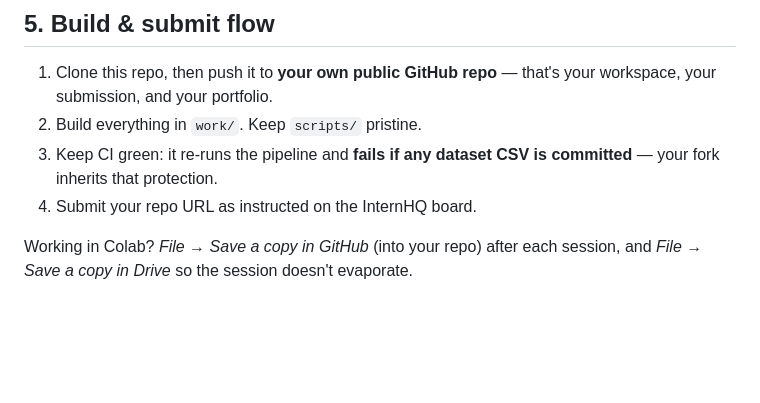
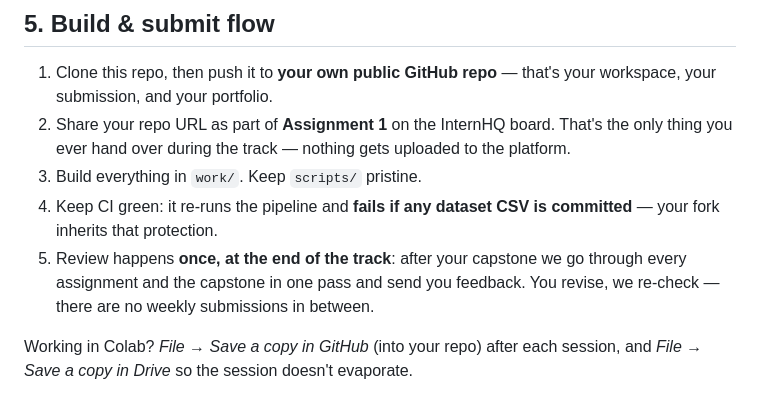
Before and after one commit to ShlokNoval/Flyrank-Internship, a Markdown page: GUIDE.md, the part around the change. Rendered like a GitHub page; blank space fills up the shorter version.

```diff
--- a/GUIDE.md
+++ b/GUIDE.md
@@ -84,10 +84,14 @@ this repo is the technical foundation they all build on.
 
 1. Clone this repo, then push it to **your own public GitHub repo** — that's your workspace,
    your submission, and your portfolio.
-2. Build everything in `work/`. Keep `scripts/` pristine.
-3. Keep CI green: it re-runs the pipeline and **fails if any dataset CSV is committed** —
+2. Share your repo URL as part of **Assignment 1** on the InternHQ board. That's the only thing
+   you ever hand over during the track — nothing gets uploaded to the platform.
+3. Build everything in `work/`. Keep `scripts/` pristine.
+4. Keep CI green: it re-runs the pipeline and **fails if any dataset CSV is committed** —
    your fork inherits that protection.
-4. Submit your repo URL as instructed on the InternHQ board.
+5. Review happens **once, at the end of the track**: after your capstone we go through every
+   assignment and the capstone in one pass and send you feedback. You revise, we re-check —
+   there are no weekly submissions in between.
 
 Working in Colab? *File → Save a copy in GitHub* (into your repo) after each session, and
 *File → Save a copy in Drive* so the session doesn't evaporate.
```
Also changed, not shown: README.md (+3 -2 lines).
